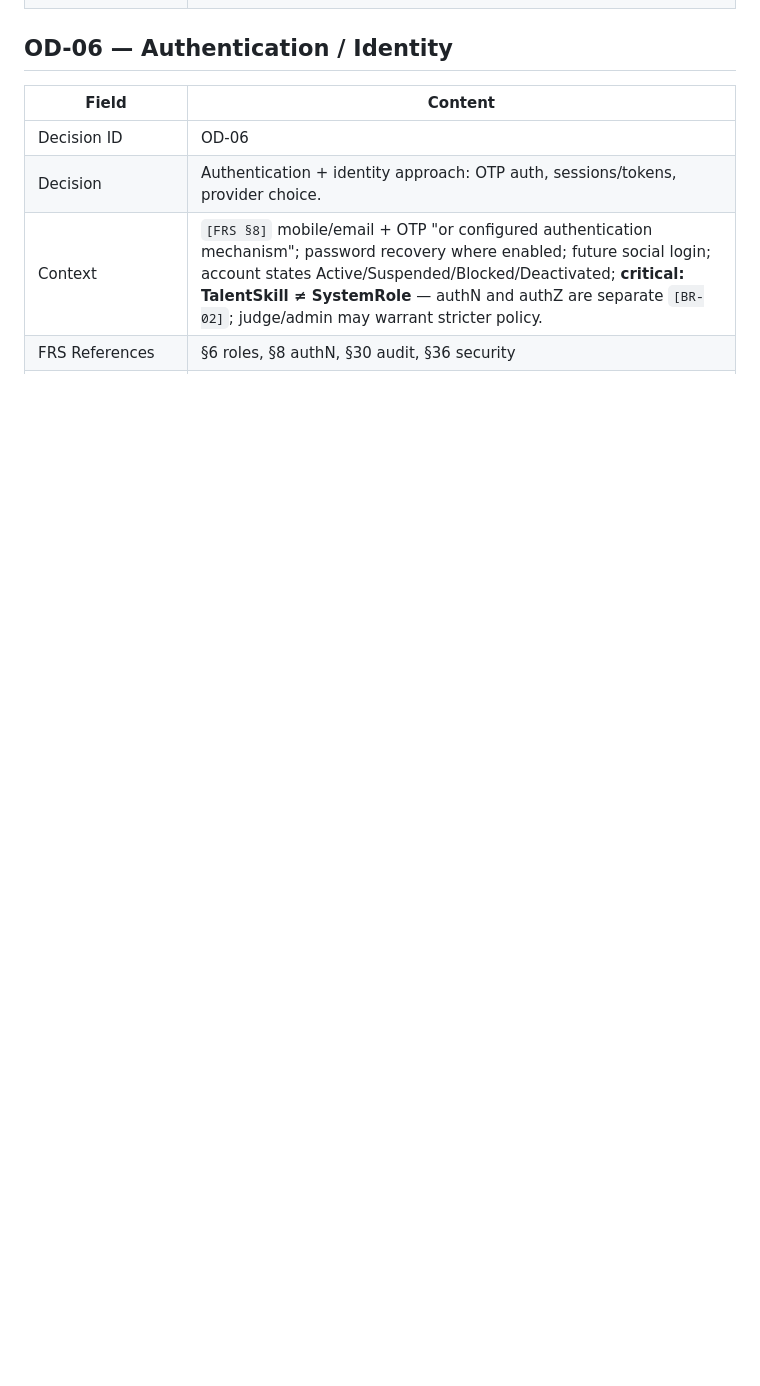
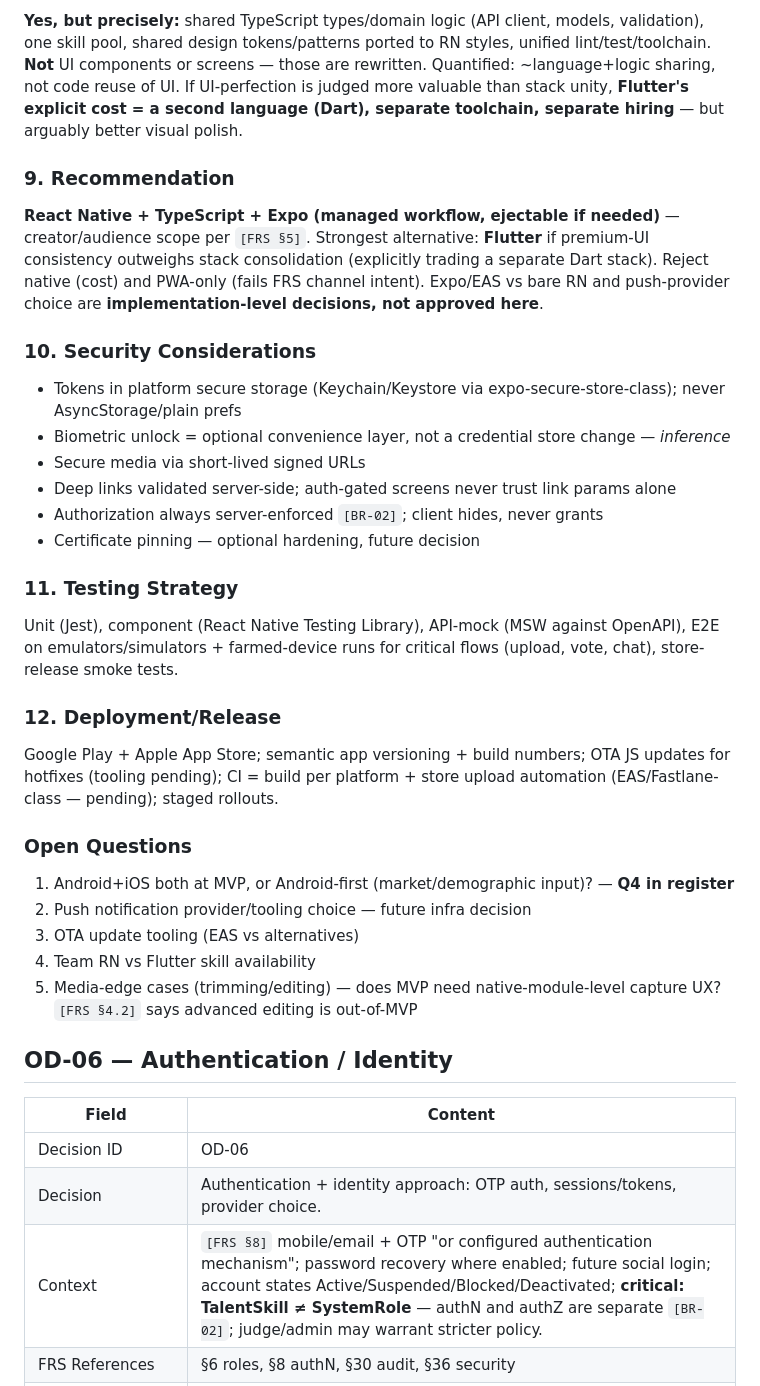
Before and after one commit to AkkarajuSP/StarMitra, a Markdown page: 03_Architecture/ADR/ARCHITECTURE-DECISION-REGISTER.md, the part around one of its changes. Rendered like a GitHub page; blank space fills up the shorter version.

```diff
--- a/03_Architecture/ADR/ARCHITECTURE-DECISION-REGISTER.md
+++ b/03_Architecture/ADR/ARCHITECTURE-DECISION-REGISTER.md
@@ -448,3 +503,33 @@ Component-driven design system implementing the brand tokens; domain-mirrored fe
+**Yes, but precisely:** shared TypeScript types/domain logic (API client, models, validation), one skill pool, shared design tokens/patterns ported to RN styles, unified lint/test/toolchain. **Not** UI components or screens — those are rewritten. Quantified: ~language+logic sharing, not code reuse of UI. If UI-perfection is judged more valuable than stack unity, **Flutter's explicit cost = a second language (Dart), separate toolchain, separate hiring** — but arguably better visual polish.
+
+### 9. Recommendation
+
+**React Native + TypeScript + Expo (managed workflow, ejectable if needed)** — creator/audience scope per `[FRS §5]`. Strongest alternative: **Flutter** if premium-UI consistency outweighs stack consolidation (explicitly trading a separate Dart stack). Reject native (cost) and PWA-only (fails FRS channel intent). Expo/EAS vs bare RN and push-provider choice are **implementation-level decisions, not approved here**.
+
+### 10. Security Considerations
+
+- Tokens in platform secure storage (Keychain/Keystore via expo-secure-store-class); never AsyncStorage/plain prefs
+- Biometric unlock = optional convenience layer, not a credential store change — *inference*
+- Secure media via short-lived signed URLs
+- Deep links validated server-side; auth-gated screens never trust link params alone
+- Authorization always server-enforced `[BR-02]`; client hides, never grants
+- Certificate pinning — optional hardening, future decision
+
+### 11. Testing Strategy
+
+Unit (Jest), component (React Native Testing Library), API-mock (MSW against OpenAPI), E2E on emulators/simulators + farmed-device runs for critical flows (upload, vote, chat), store-release smoke tests.
+
+### 12. Deployment/Release
+
+Google Play + Apple App Store; semantic app versioning + build numbers; OTA JS updates for hotfixes (tooling pending); CI = build per platform + store upload automation (EAS/Fastlane-class — pending); staged rollouts.
+
+### Open Questions
+
+1. Android+iOS both at MVP, or Android-first (market/demographic input)? — **Q4 in register**
+2. Push notification provider/tooling choice — future infra decision
+3. OTA update tooling (EAS vs alternatives)
+4. Team RN vs Flutter skill availability
+5. Media-edge cases (trimming/editing) — does MVP need native-module-level capture UX? `[FRS §4.2]` says advanced editing is out-of-MVP
 
 ## OD-06 — Authentication / Identity
 
```
Also changed, not shown: other parts of 03_Architecture/ADR/ARCHITECTURE-DECISION-REGISTER.md (+66 -11 lines), 03_Architecture/Architecture/STARMITRA-ARCHITECTURE-BASELINE-v1.0.md (+2 -2 lines).
